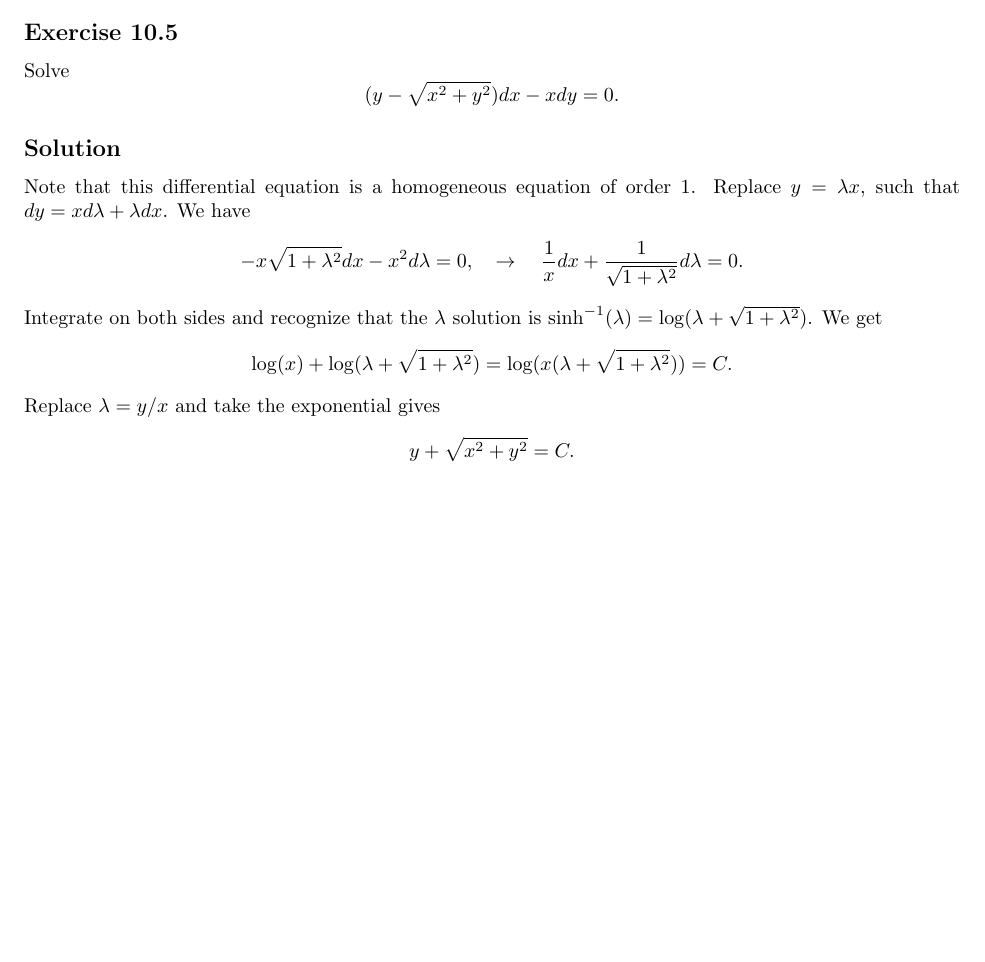
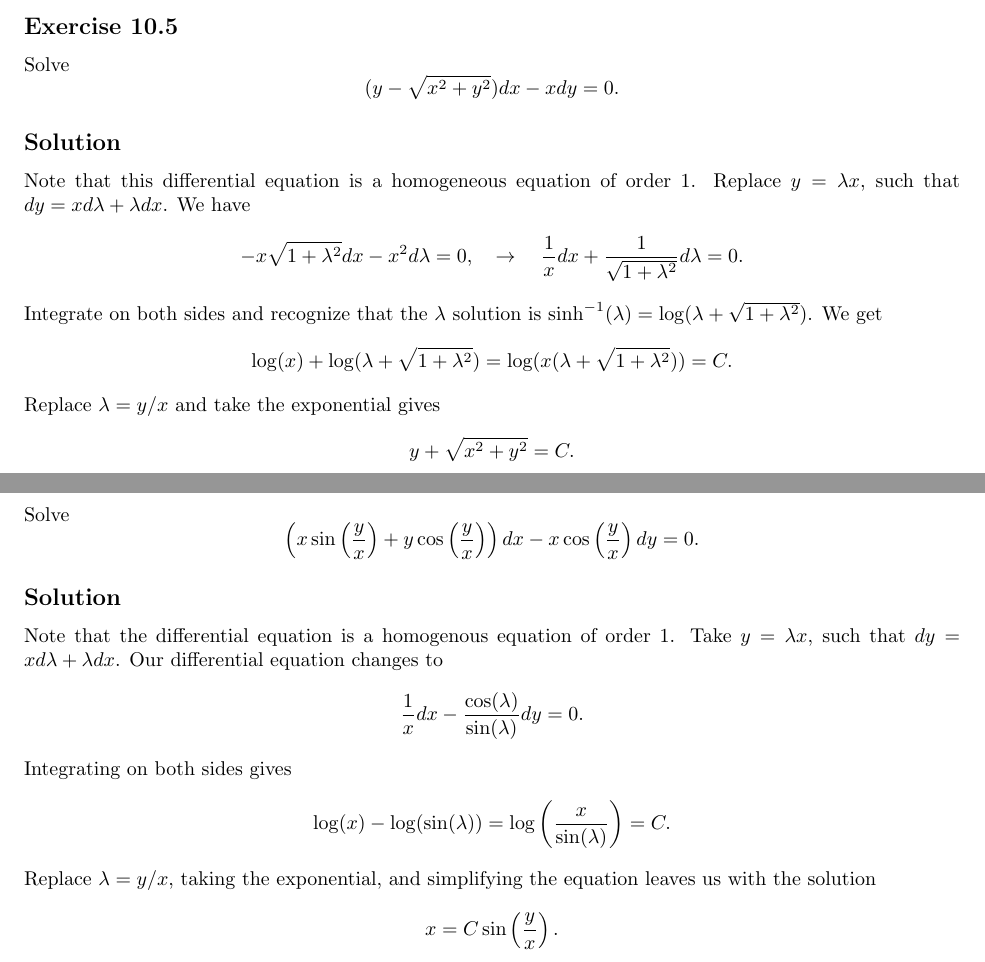
Before and after one commit to noudald/math-solutions, a LaTeX document (calculus/main.tex, which reads calculus/ch10.tex): part of page 23 of 23 before the commit and two parts of pages 23 and 24 of 24 after it, the two joined at a grey line, cut so that both start at the same text, the shorter picture padded with empty space. Compiled offline with pdfLaTeX.

Commit message:
(CA) 10.6

```diff
--- a/calculus/ch10.tex
+++ b/calculus/ch10.tex
@@ -135,3 +135,28 @@ Replace $\lambda = y/x$ and take the exponential gives
 \begin{equation*}
     y + \sqrt{x^2 + y^2} = C.
 \end{equation*}
+
+
+\subsection*{Exercise 10.6}
+
+Solve
+\begin{equation*}
+    \left(x \sin\left(\frac{y}{x}\right) + y \cos\left(\frac{y}{x}\right)\right)dx - x \cos\left(\frac{y}{x}\right) dy = 0.
+\end{equation*}
+
+\subsection*{Solution}
+
+Note that the differential equation is a homogenous equation of order 1.
+Take $y = \lambda x$, such that $dy = xd\lambda + \lambda dx$.
+Our differential equation changes to
+\begin{equation*}
+    \frac{1}{x} dx - \frac{\cos(\lambda)}{\sin(\lambda)} dy = 0.
+\end{equation*}
+Integrating on both sides gives
+\begin{equation*}
+    \log(x) - \log(\sin(\lambda)) = \log\left(\frac{x}{\sin(\lambda)}\right) = C.
+\end{equation*}
+Replace $\lambda = y/x$, taking the exponential, and simplifying the equation leaves us with the solution
+\begin{equation*}
+    x = C \sin\left(\frac{y}{x}\right).
+\end{equation*}
```
